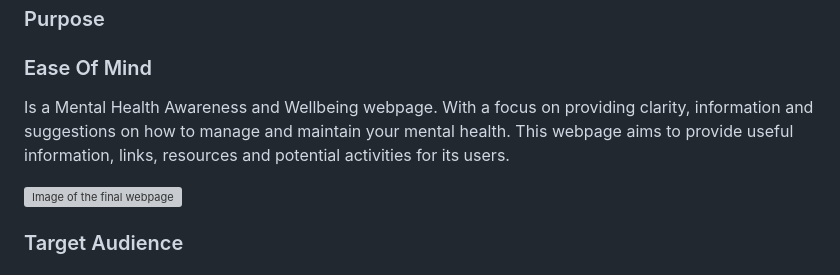
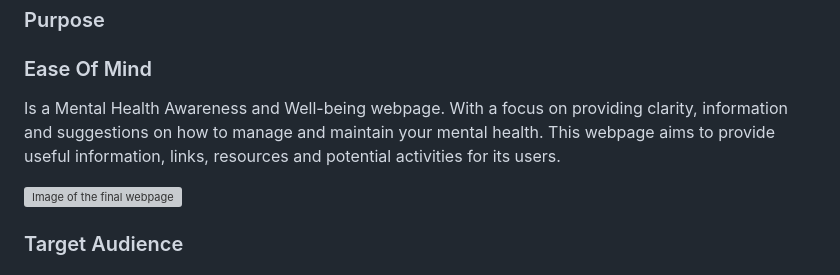
Before and after one commit to NSJ021/Ease-Of-Mind-Website, a Markdown page: README.md, the part around the change. Rendered like a GitHub page; grey boxes are pictures that could not be loaded.

Commit message:
Fix: Readme, typos and formatting

```diff
--- a/README.md
+++ b/README.md
@@ -9,7 +9,7 @@
 ### Purpose
 
 ### Ease Of Mind
-Is a Mental Health Awareness and Wellbeing webpage. With a focus on providing clarity, information and suggestions on how to manage and maintain your mental health. This webpage aims to provide useful information, links, resources and potential activities for its users.
+Is a Mental Health Awareness and Well-being webpage. With a focus on providing clarity, information and suggestions on how to manage and maintain your mental health. This webpage aims to provide useful information, links, resources and potential activities for its users.
 
 <img src="assets/images/final-product2.png" alt="Image of the final webpage">
 
```
